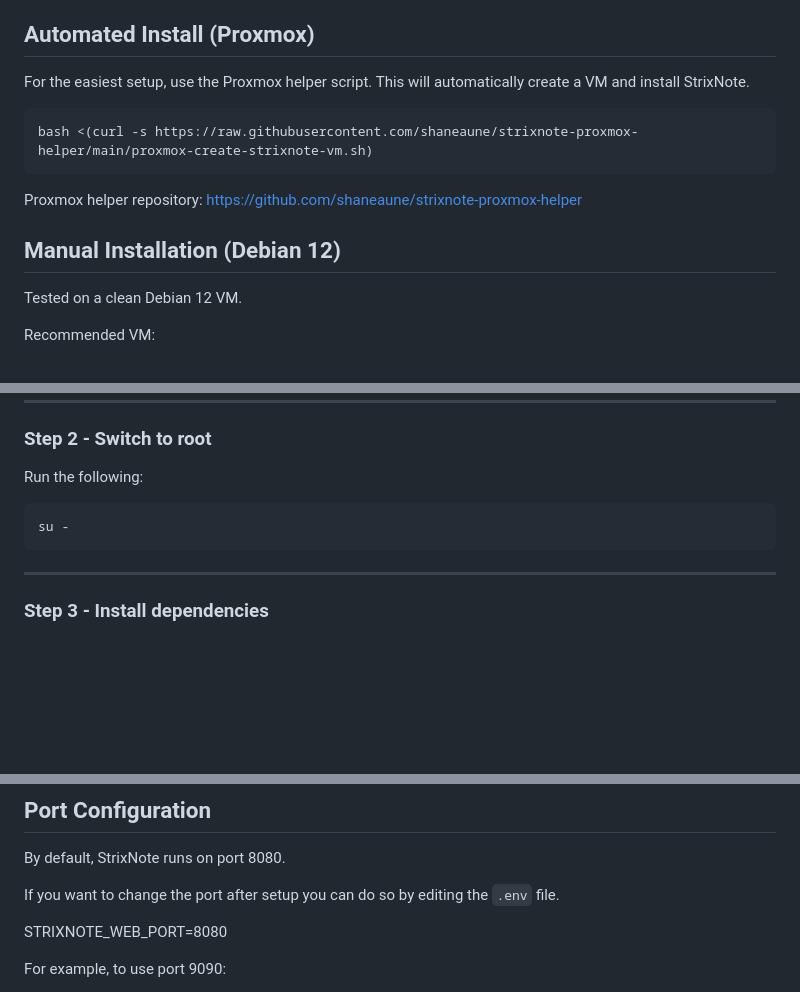
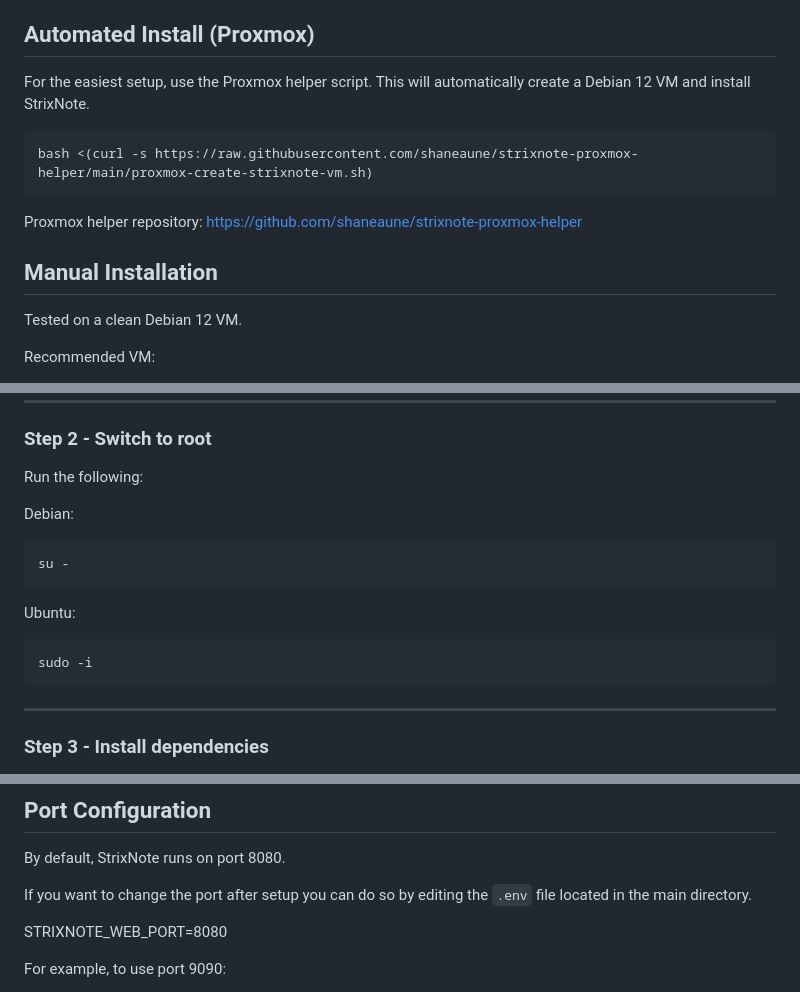
Before and after one commit to shaneaune/strixnote, a Markdown page: README.md, 3 parts joined by grey strips. Rendered like a GitHub page; blank space fills up the shorter version.

Commit message:
added support for Ubuntu 20.04

````diff
--- a/README.md
+++ b/README.md
@@ -105,7 +106,7 @@ If the "available" value is high, the system is operating normally.
 
 ## Automated Install (Proxmox)
 
-For the easiest setup, use the Proxmox helper script. This will automatically create a VM and install StrixNote.
+For the easiest setup, use the Proxmox helper script. This will automatically create a Debian 12 VM and install StrixNote.
 
 ```bash
 bash <(curl -s https://raw.githubusercontent.com/shaneaune/strixnote-proxmox-helper/main/proxmox-create-strixnote-vm.sh)
@@ -115,7 +116,7 @@ Proxmox helper repository:
 https://github.com/shaneaune/strixnote-proxmox-helper
 
 
-## Manual Installation (Debian 12)
+## Manual Installation
 
 Tested on a clean Debian 12 VM.
 
@@ -142,8 +143,14 @@ Do not install a desktop environment.
 
 Run the following:
 
+Debian:
 ```bash
 su -
+```
+
+Ubuntu:
+```bash
+sudo -i
 ```
 
 ---
@@ -375,7 +384,7 @@ Refresh the Browse tab to see new files.
 
 By default, StrixNote runs on port 8080.
 
-If you want to change the port after setup you can do so by editing the `.env` file.
+If you want to change the port after setup you can do so by editing the `.env` file located in the main directory.
 
 STRIXNOTE_WEB_PORT=8080
 
````
Also changed, not shown: other parts of README.md (+3 -0 lines).
